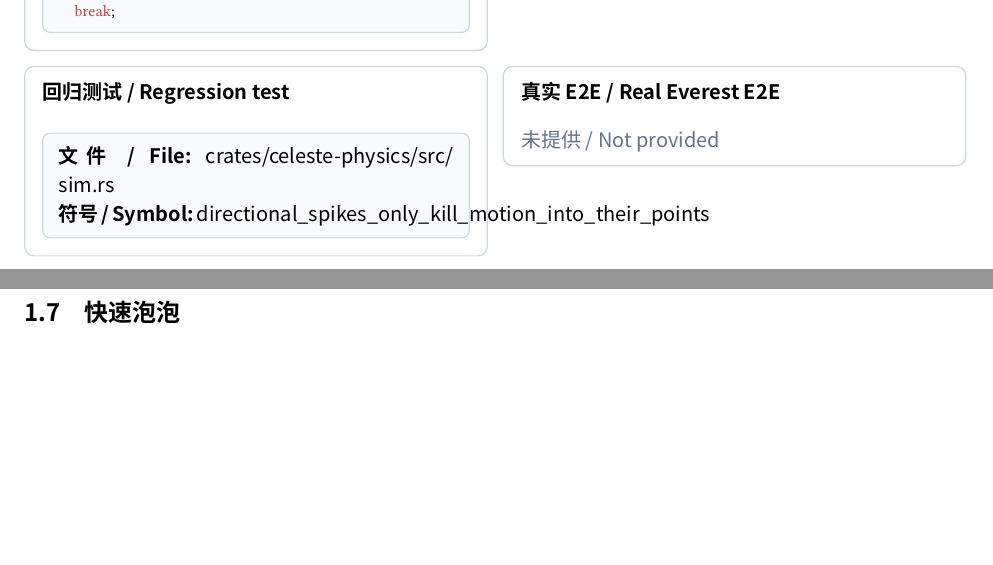
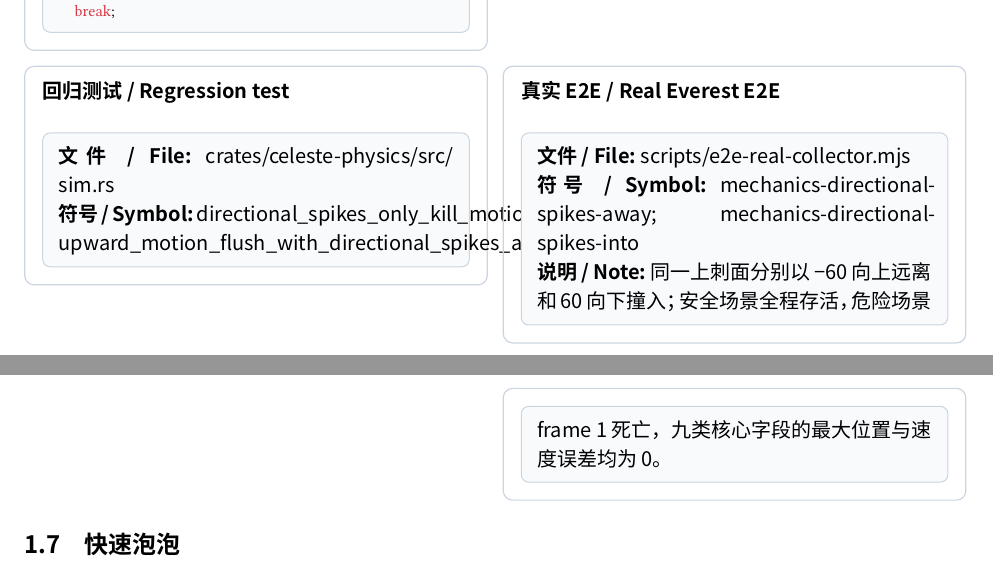
Before and after one commit to std-microblock/celeste-next-gym, a Typst document (docs/tech-handbook/main.typ, which reads docs/tech-handbook/techs/mechanics/1-6-directional-spikes.typ): two parts of pages 10 and 11 of 75, joined at a grey line, cut so that both start at the same text, the shorter picture padded with empty space. Compiled offline with Typst 0.15; a missing font is replaced by an installed copy or a similar font.

Commit message:
Record directional spikes real E2E

```diff
--- a/docs/tech-handbook/techs/mechanics/1-6-directional-spikes.typ
+++ b/docs/tech-handbook/techs/mechanics/1-6-directional-spikes.typ
@@ -14,7 +14,7 @@
     note: [每个方向只在玩家速度朝向刺尖或静止时致死；沿刺尖指向远离危险面移动时接触安全。下刺与右刺使用对应的反向不等式。],
   ),
   rust-evidence: evidence(path: [crates/celeste-physics/src/sim.rs], symbol: [spike_is_lethal; interact]),
-  test-evidence: evidence(path: [crates/celeste-physics/src/sim.rs], symbol: [directional_spikes_only_kill_motion_into_their_points]),
-  e2e-evidence: none,
-  candidate-e2e: "mechanics-directional-spikes-away / mechanics-directional-spikes-into",
+  test-evidence: evidence(path: [crates/celeste-physics/src/sim.rs], symbol: [directional_spikes_only_kill_motion_into_their_points; upward_motion_flush_with_directional_spikes_applies_gravity_on_frame_one]),
+  e2e-evidence: evidence(path: [scripts/e2e-real-collector.mjs], symbol: [mechanics-directional-spikes-away; mechanics-directional-spikes-into], note: [同一上刺面分别以 -60 向上远离和 60 向下撞入；安全场景全程存活，危险场景 frame 1 死亡，九类核心字段的最大位置与速度误差均为 0。]),
+  candidate-e2e: none,
 )
```
Also changed, not shown: docs/tech-handbook/techs/mechanics/1-6-directional-spikes.typ (2 more changed lines).
